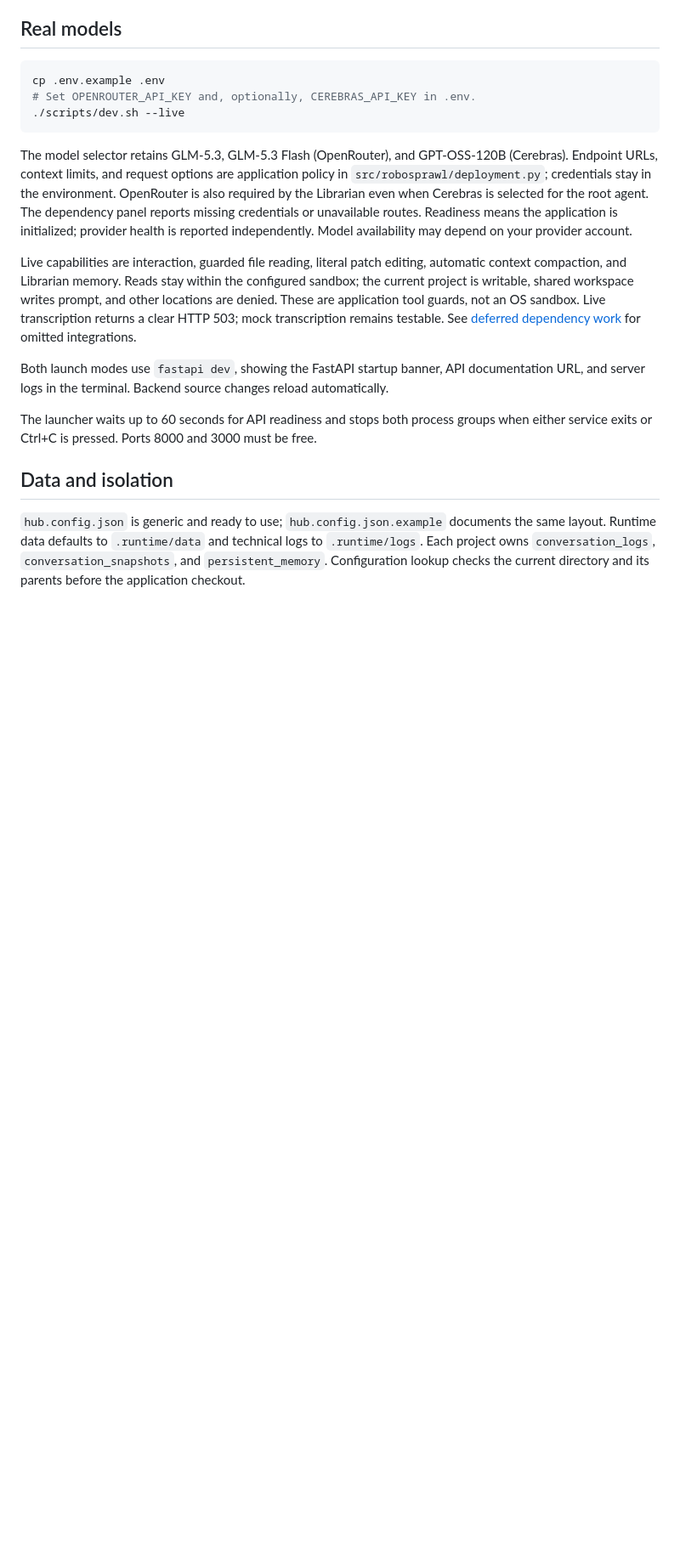
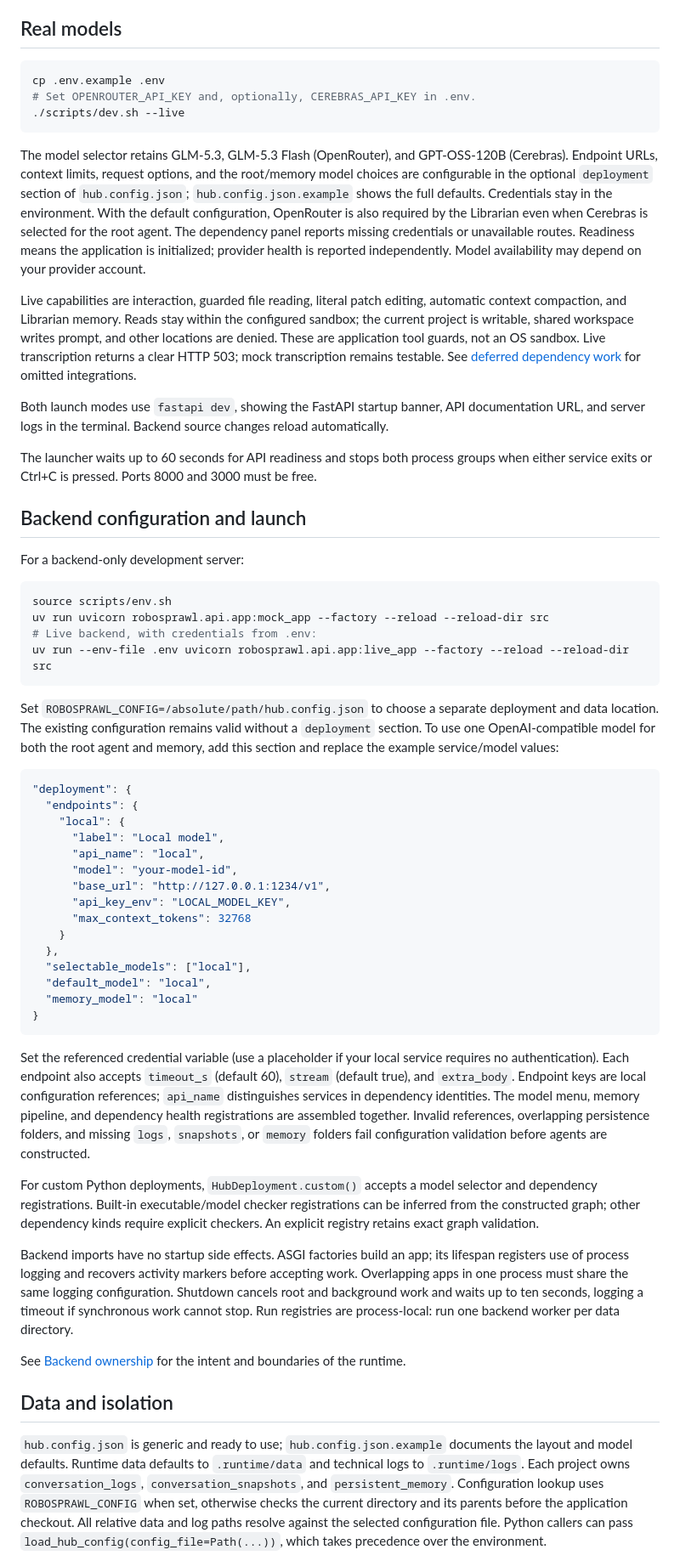
Before and after one commit to Tachion-Oy/robozium, a Markdown page: README.md, the part around one of its changes. Shown at 85% size. Drawn GitHub-style; blank space fills up the shorter version.

Commit message:
docs(backend): explain ownership and backend setup

````diff
--- a/README.md
+++ b/README.md
@@ -23,7 +23,7 @@ cp .env.example .env
 ./scripts/dev.sh --live
 ```
 
-The model selector retains GLM-5.3, GLM-5.3 Flash (OpenRouter), and GPT-OSS-120B (Cerebras). Endpoint URLs, context limits, and request options are application policy in `src/robosprawl/deployment.py`; credentials stay in the environment. OpenRouter is also required by the Librarian even when Cerebras is selected for the root agent. The dependency panel reports missing credentials or unavailable routes. Readiness means the application is initialized; provider health is reported independently. Model availability may depend on your provider account.
+The model selector retains GLM-5.3, GLM-5.3 Flash (OpenRouter), and GPT-OSS-120B (Cerebras). Endpoint URLs, context limits, request options, and the root/memory model choices are configurable in the optional `deployment` section of `hub.config.json`; `hub.config.json.example` shows the full defaults. Credentials stay in the environment. With the default configuration, OpenRouter is also required by the Librarian even when Cerebras is selected for the root agent. The dependency panel reports missing credentials or unavailable routes. Readiness means the application is initialized; provider health is reported independently. Model availability may depend on your provider account.
 
 Live capabilities are interaction, guarded file reading, literal patch editing, automatic context compaction, and Librarian memory. Reads stay within the configured sandbox; the current project is writable, shared workspace writes prompt, and other locations are denied. These are application tool guards, not an OS sandbox. Live transcription returns a clear HTTP 503; mock transcription remains testable. See [deferred dependency work](docs/deferred-dependency-changes.md) for omitted integrations.
 
@@ -31,7 +31,46 @@ Both launch modes use `fastapi dev`, showing the FastAPI startup banner, API doc
 
 The launcher waits up to 60 seconds for API readiness and stops both process groups when either service exits or Ctrl+C is pressed. Ports 8000 and 3000 must be free.
 
+## Backend configuration and launch
+
+For a backend-only development server:
+
+```bash
+source scripts/env.sh
+uv run uvicorn robosprawl.api.app:mock_app --factory --reload --reload-dir src
+# Live backend, with credentials from .env:
+uv run --env-file .env uvicorn robosprawl.api.app:live_app --factory --reload --reload-dir src
+```
+
+Set `ROBOSPRAWL_CONFIG=/absolute/path/hub.config.json` to choose a separate deployment and data location. The existing configuration remains valid without a `deployment` section. To use one OpenAI-compatible model for both the root agent and memory, add this section and replace the example service/model values:
+
+```json
+"deployment": {
+  "endpoints": {
+    "local": {
+      "label": "Local model",
+      "api_name": "local",
+      "model": "your-model-id",
+      "base_url": "http://127.0.0.1:1234/v1",
+      "api_key_env": "LOCAL_MODEL_KEY",
+      "max_context_tokens": 32768
+    }
+  },
+  "selectable_models": ["local"],
+  "default_model": "local",
+  "memory_model": "local"
+}
+```
+
+Set the referenced credential variable (use a placeholder if your local service requires no authentication). Each endpoint also accepts `timeout_s` (default 60), `stream` (default true), and `extra_body`. Endpoint keys are local configuration references; `api_name` distinguishes services in dependency identities. The model menu, memory pipeline, and dependency health registrations are assembled together. Invalid references, overlapping persistence folders, and missing `logs`, `snapshots`, or `memory` folders fail configuration validation before agents are constructed.
+
+For custom Python deployments, `HubDeployment.custom()` accepts a model selector and dependency registrations. Built-in executable/model checker registrations can be inferred from the constructed graph; other dependency kinds require explicit checkers. An explicit registry retains exact graph validation.
+
+Backend imports have no startup side effects. ASGI factories build an app; its lifespan registers use of process logging and recovers activity markers before accepting work. Overlapping apps in one process must share the same logging configuration. Shutdown cancels root and background work and waits up to ten seconds, logging a timeout if synchronous work cannot stop. Run registries are process-local: run one backend worker per data directory.
+
+See [Backend ownership](docs/backend-architecture.md) for the intent and boundaries of the runtime.
+
 ## Data and isolation
 
-`hub.config.json` is generic and ready to use; `hub.config.json.example` documents the same layout. Runtime data defaults to `.runtime/data` and technical logs to `.runtime/logs`. Each project owns `conversation_logs`, `conversation_snapshots`, and `persistent_memory`. Configuration lookup checks the current directory and its parents before the application checkout.
+`hub.config.json` is generic and ready to use; `hub.config.json.example` documents the layout and model defaults. Runtime data defaults to `.runtime/data` and technical logs to `.runtime/logs`. Each project owns `conversation_logs`, `conversation_snapshots`, and `persistent_memory`. Configuration lookup uses `ROBOSPRAWL_CONFIG` when set, otherwise checks the current directory and its parents before the application checkout. All relative data and log paths resolve against the selected configuration file. Python callers can pass `load_hub_config(config_file=Path(...))`, which takes precedence over the environment.
 
````
Also changed, not shown: other parts of README.md (+1 -1 lines), docs/backend-architecture.md (added, +51 -0 lines), docs/testing.md (+1 -1 lines).
